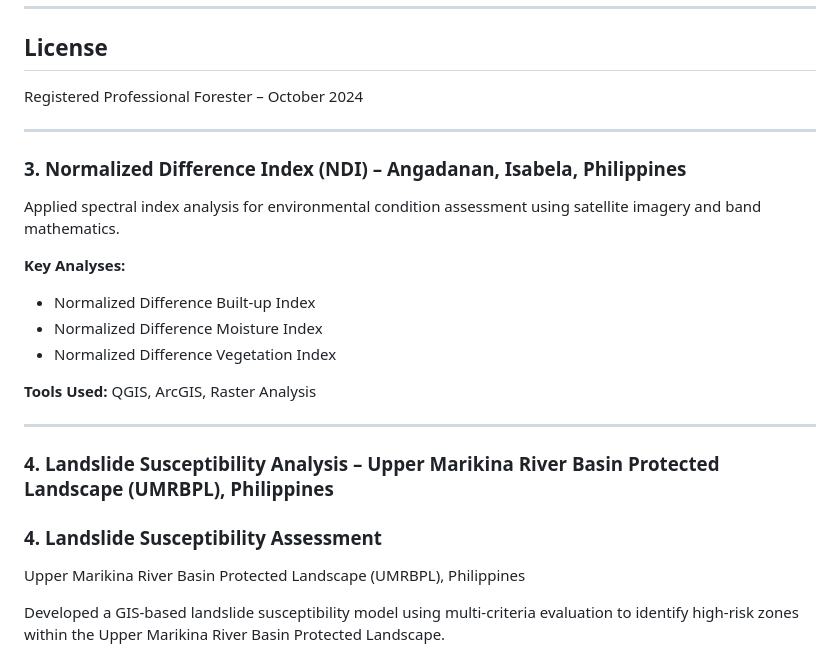
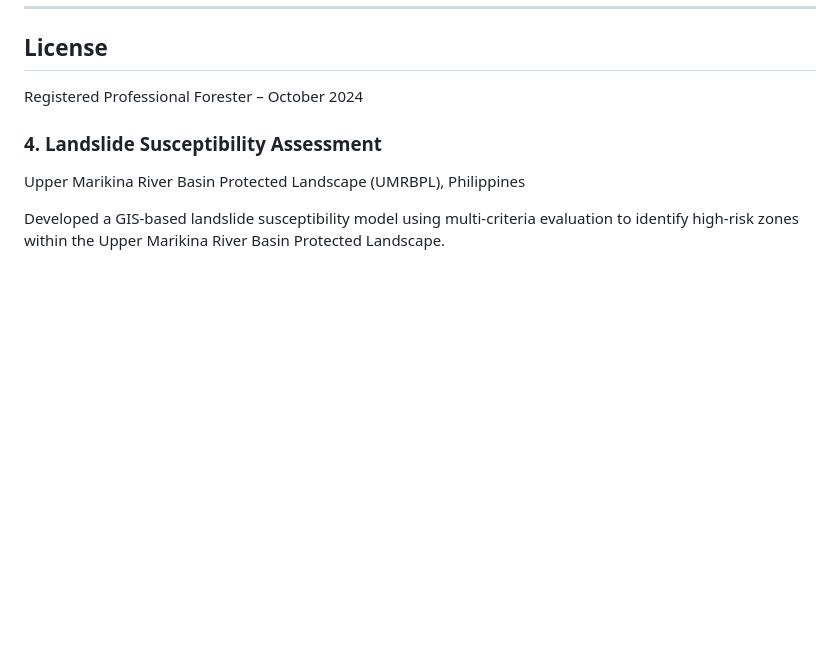
Before and after one commit to bucasanjoshua/gis-portfolio, a Markdown page: README.md, the part around the change. Drawn GitHub-style; blank space fills up the shorter version.

```diff
--- a/README.md
+++ b/README.md
@@ -61,24 +61,6 @@ Benguet State University | 2019 – 2024
 
 Registered Professional Forester – October 2024
 
----
-
-
-
-### 3. Normalized Difference Index (NDI) – Angadanan, Isabela, Philippines
-
-Applied spectral index analysis for environmental condition assessment using satellite imagery and band mathematics.
-
-**Key Analyses:**
-- Normalized Difference Built-up Index
-- Normalized Difference Moisture Index
-- Normalized Difference Vegetation Index
-
-**Tools Used:** QGIS, ArcGIS, Raster Analysis
-
----
-
-### 4. Landslide Susceptibility Analysis – Upper Marikina River Basin Protected Landscape (UMRBPL), Philippines
 
 ### 4. Landslide Susceptibility Assessment
 Upper Marikina River Basin Protected Landscape (UMRBPL), Philippines
```
